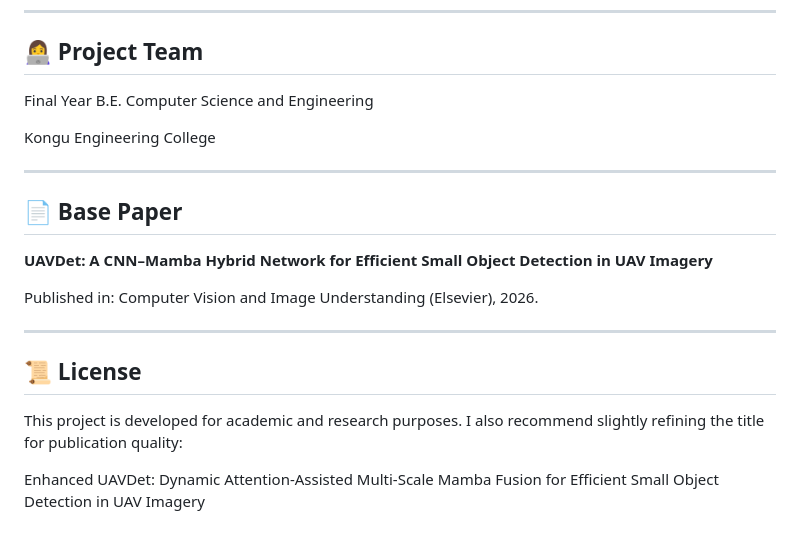
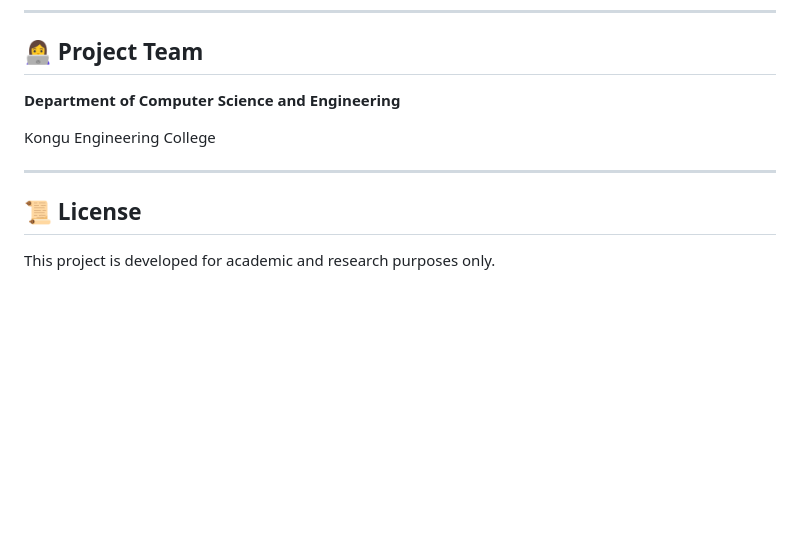
Before and after one commit to PRADAKSHINAB/Final_Year_Project, a Markdown page: README.md, the part around one of its changes. Rendered like a GitHub page; blank space fills up the shorter version.

```diff
--- a/README.md
+++ b/README.md
@@ -129,24 +156,12 @@ This work extends the UAVDet framework by integrating Dynamic Attention with Mul
 
 ## 👩‍💻 Project Team
 
-Final Year B.E. Computer Science and Engineering
+**Department of Computer Science and Engineering**
 
 Kongu Engineering College
 
 ---
 
-## 📄 Base Paper
-
-**UAVDet: A CNN–Mamba Hybrid Network for Efficient Small Object Detection in UAV Imagery**
-
-Published in:
-Computer Vision and Image Understanding (Elsevier), 2026.
-
----
-
 ## 📜 License
 
-This project is developed for academic and research purposes.
-I also recommend slightly refining the title for publication quality:
-
-Enhanced UAVDet: Dynamic Attention-Assisted Multi-Scale Mamba Fusion for Efficient Small Object Detection in UAV Imagery
+This project is developed for academic and research purposes only.
```
Also changed, not shown: other parts of README.md (+83 -56 lines).
